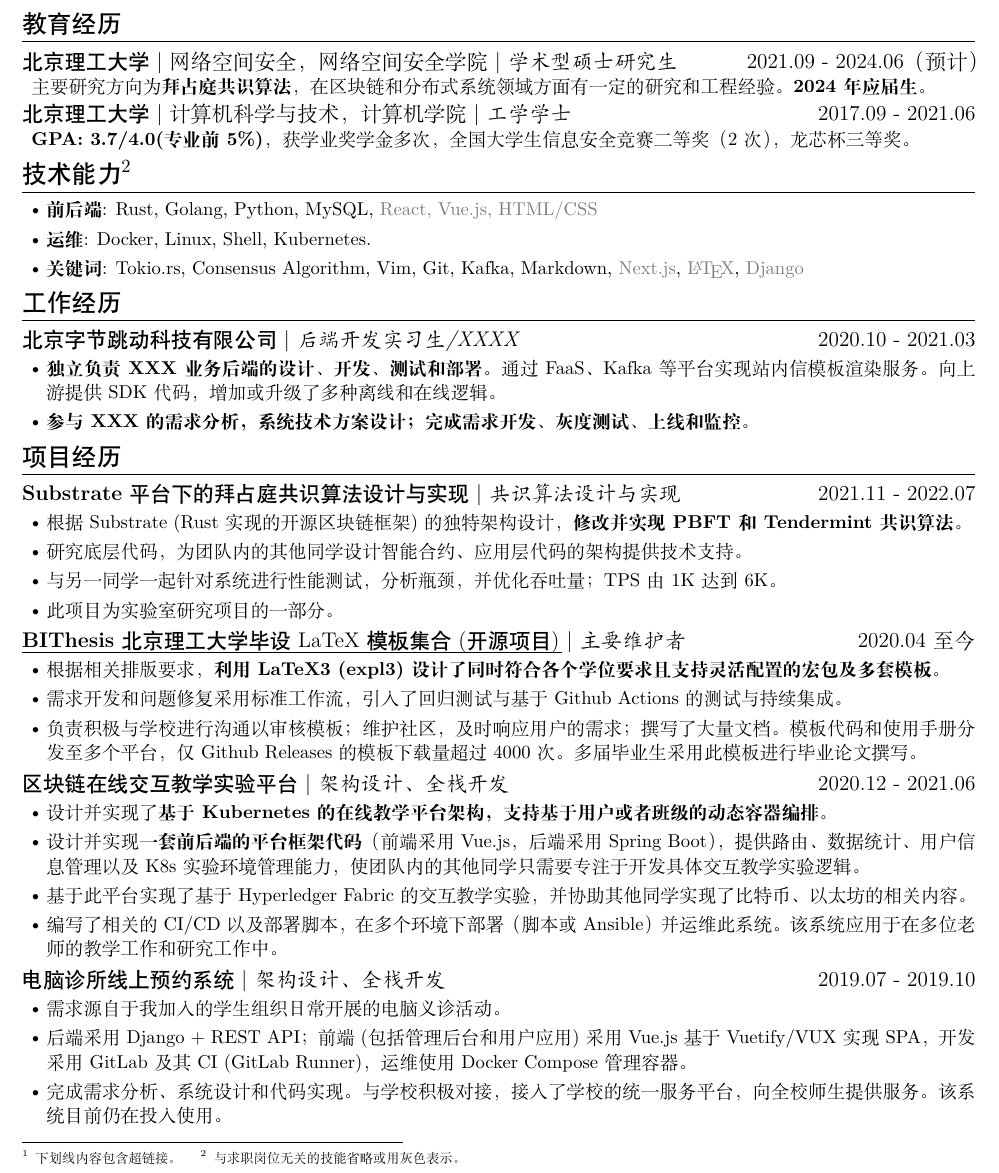
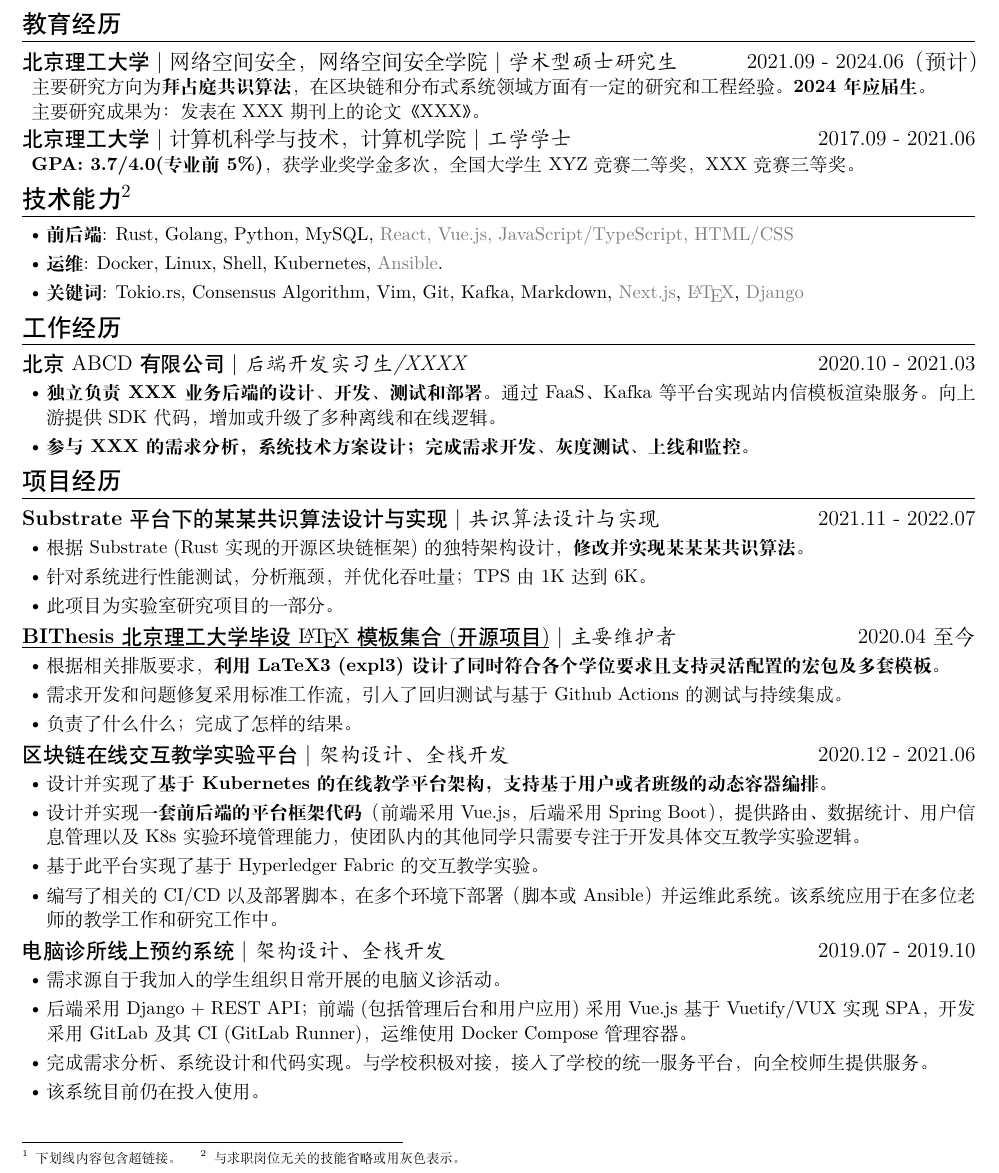
Before and after one commit to fky2015/resume-ng, a LaTeX CV (main.tex): part of the page, cut so that both start at the same text. Compiled offline with XeLaTeX.

Commit message:
chore: mock more content.

```diff
--- a/main.tex
+++ b/main.tex
@@ -30,25 +29,27 @@
 
 主要研究方向为\textbf{拜占庭共识算法}，在区块链和分布式系统领域方面有一定的研究和工程经验。\textbf{2024年应届生}。
 
+主要研究成果为：发表在 XXX 期刊上的论文《XXX》。
+
 \ResumeItem
 [北京理工大学大学|本科生]
 {北京理工大学}
 [\textnormal{计算机科学与技术，计算机学院|} 工学学士]
 [2017.09 - 2021.06]
 
-\textbf{GPA: 3.7/4.0(专业前 5\%)}，获学业奖学金多次，全国大学生信息安全竞赛二等奖（2次），龙芯杯三等奖。
+\textbf{GPA: 3.7/4.0(专业前 5\%)}，获学业奖学金多次，全国大学生XYZ竞赛二等奖，XXX竞赛三等奖。
 
 
 \section[技术能力]{技术能力\protect\footnote{与求职岗位无关的技能省略或用灰色表示。}}
 \begin{itemize}
-  \item \textbf{前后端}: Rust, Golang, Python, MySQL, \GrayText{React, Vue.js, HTML/CSS}
-  \item \textbf{运维}: Docker, Linux, Shell, Kubernetes.
+  \item \textbf{前后端}: Rust, Golang, Python, MySQL, \GrayText{React, Vue.js, JavaScript/TypeScript, HTML/CSS}
+  \item \textbf{运维}: Docker, Linux, Shell, Kubernetes, \GrayText{Ansible}.
   \item \textbf{关键词}: Tokio.rs, Consensus Algorithm, Vim, Git, Kafka, Markdown, \GrayText{Next.js}, \GrayText{\LaTeX}, \GrayText{Django}
 \end{itemize}
 
 \section{工作经历}
 
-\ResumeItem{北京字节跳动科技有限公司}[后端开发实习生/XXXX][2020.10 - 2021.03]
+\ResumeItem{北京ABCD有限公司}[后端开发实习生/XXXX][2020.10 - 2021.03]
 \begin{itemize}
   \item \textbf{独立负责XXX业务后端的设计、开发、测试和部署。}通过 FaaS、Kafka 等平台实现站内信模板渲染服务。向上游提供 SDK 代码，增加或升级了多种离线和在线逻辑。
   \item \textbf{参与XXX的需求分析，系统技术方案设计；完成需求开发、灰度测试、上线和监控。}
@@ -56,25 +57,24 @@
 
 \section{项目经历}
 
-\ResumeItem{\textbf{Substrate} 平台下的拜占庭共识算法设计与实现}
+\ResumeItem{\textbf{Substrate} 平台下的某某共识算法设计与实现}
 [共识算法设计与实现]
 [2021.11 - 2022.07]
 
 \begin{itemize}
-  \item 根据 Substrate (Rust 实现的开源区块链框架) 的独特架构设计，\textbf{修改并实现 PBFT 和 Tendermint 共识算法}。
-  \item 研究底层代码，为团队内的其他同学设计智能合约、应用层代码的架构提供技术支持。
-  \item 与另一同学一起针对系统进行性能测试，分析瓶颈，并优化吞吐量；TPS 由 1K 达到 6K。
+  \item 根据 Substrate (Rust 实现的开源区块链框架) 的独特架构设计，\textbf{修改并实现某某某共识算法}。
+  \item 针对系统进行性能测试，分析瓶颈，并优化吞吐量；TPS 由 1K 达到 6K。
   \item 此项目为实验室研究项目的一部分。
 \end{itemize}
 
-\ResumeItem{\ResumeUrl{https://github.com/BITNP/BIThesis}{\textbf{BIThesis} 北京理工大学毕设 LaTeX 模板集合(开源项目)}}
+\ResumeItem{\ResumeUrl{https://github.com/BITNP/BIThesis}{\textbf{BIThesis} 北京理工大学毕设 \LaTeX 模板集合(开源项目)}}
 [主要维护者]
 [2020.04 至今]
 
 \begin{itemize}
   \item 根据相关排版要求，\textbf{利用 LaTeX3 (expl3) 设计了同时符合各个学位要求且支持灵活配置的宏包及多套模板}。
   \item 需求开发和问题修复采用标准工作流，引入了回归测试与基于 Github Actions 的测试与持续集成。
-  \item 负责积极与学校进行沟通以审核模板；维护社区，及时响应用户的需求；撰写了大量文档。模板代码和使用手册分发至多个平台，仅 Github Releases 的模板下载量超过4000次。多届毕业生采用此模板进行毕业论文撰写。
+  \item 负责了什么什么；完成了怎样的结果。
 \end{itemize}
 
 
@@ -85,7 +85,7 @@
 \begin{itemize}
   \item 设计并实现了\textbf{基于 Kubernetes 的在线教学平台架构，支持基于用户或者班级的动态容器编排}。
   \item 设计并实现\textbf{一套前后端的平台框架代码}（前端采用 Vue.js，后端采用 Spring Boot），提供路由、数据统计、用户信息管理以及 K8s 实验环境管理能力，使团队内的其他同学只需要专注于开发具体交互教学实验逻辑。
-  \item 基于此平台实现了基于 Hyperledger Fabric 的交互教学实验，并协助其他同学实现了比特币、以太坊的相关内容。
+  \item 基于此平台实现了基于 Hyperledger Fabric 的交互教学实验。
   \item 编写了相关的 CI/CD 以及部署脚本，在多个环境下部署（脚本或 Ansible）并运维此系统。该系统应用于在多位老师的教学工作和研究工作中。
 \end{itemize}
 
@@ -96,7 +96,8 @@
 \begin{itemize}
   \item 需求源自于我加入的学生组织日常开展的电脑义诊活动。
   \item 后端采用 Django + REST API；前端(包括管理后台和用户应用)采用 Vue.js 基于 Vuetify/VUX 实现 SPA，开发采用 GitLab 及其 CI (GitLab Runner)，运维使用 Docker Compose 管理容器。
-  \item 完成需求分析、系统设计和代码实现。与学校积极对接，接入了学校的统一服务平台，向全校师生提供服务。该系统目前仍在投入使用。
+  \item 完成需求分析、系统设计和代码实现。与学校积极对接，接入了学校的统一服务平台，向全校师生提供服务。
+  \item 该系统目前仍在投入使用。
 \end{itemize}
 
 \end{document}
```
Also changed, not shown: main.pdf, main.tex (1 more changed lines).
